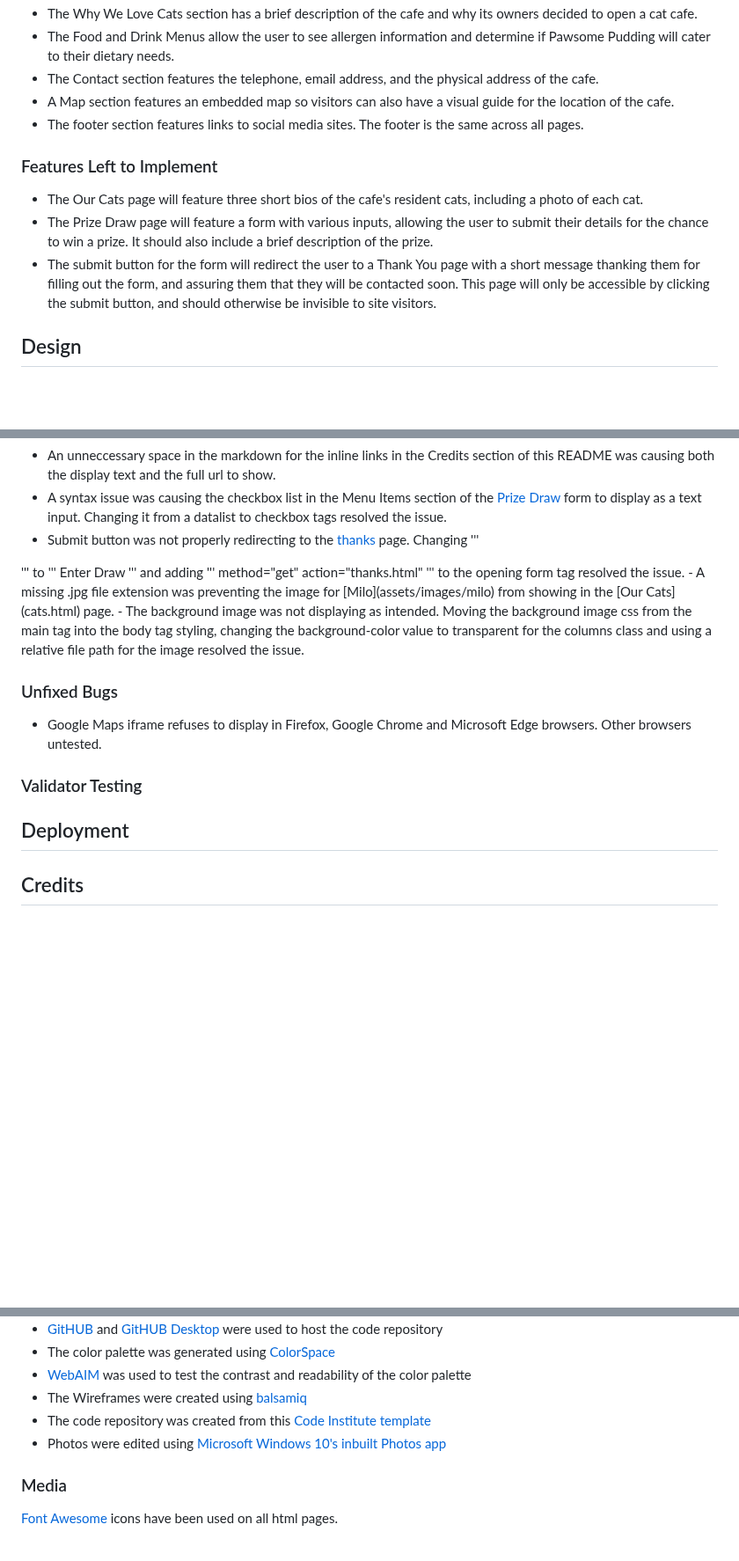
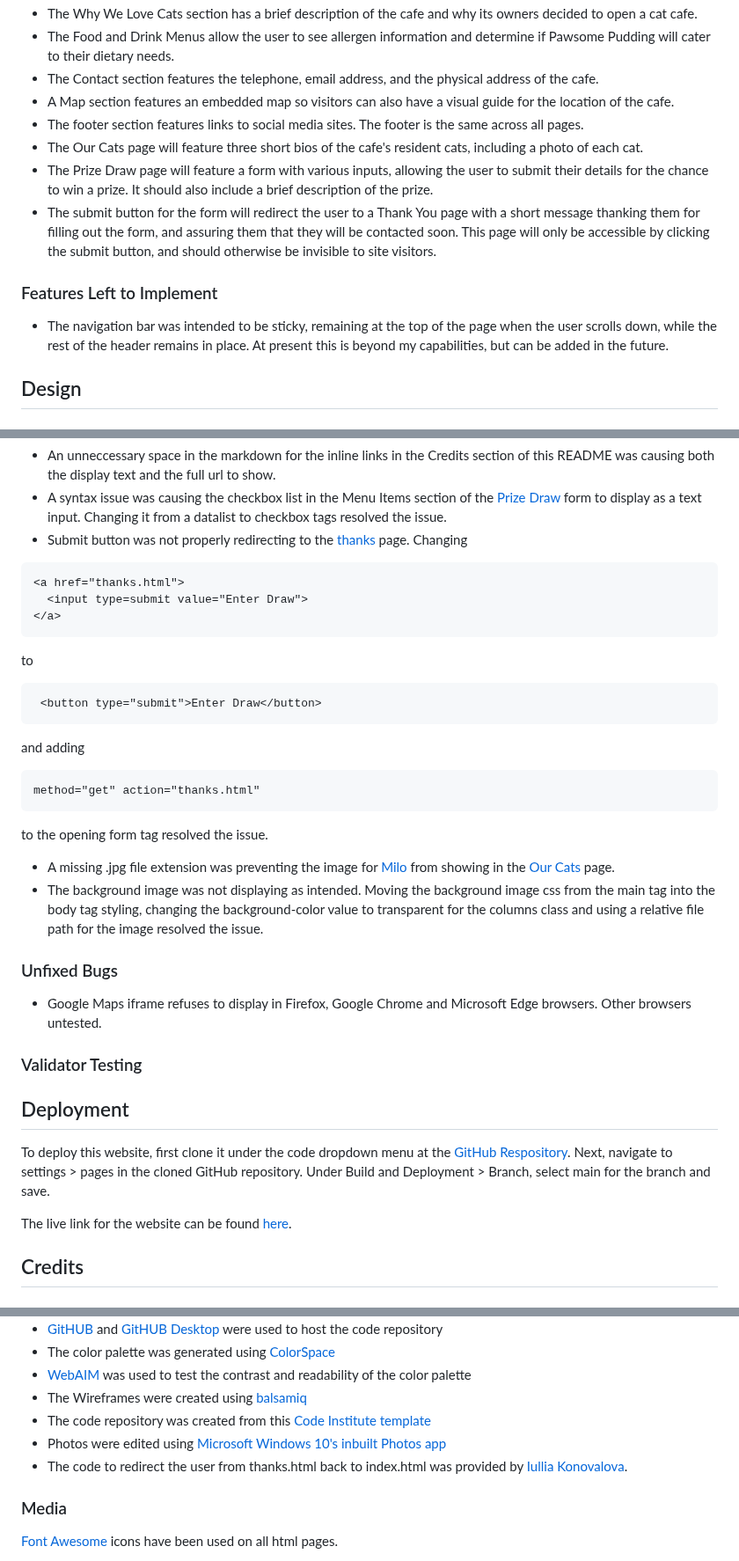
Before and after one commit to RMoran98/pawsome-pudding, a Markdown page: README.md, 3 parts joined by grey strips. Shown at 88% size. GitHub-like rendering; blank space fills up the shorter version.

Commit message:
Update Features, Bugs, Deployment and Credits sections

````diff
--- a/README.md
+++ b/README.md
@@ -11,10 +11,12 @@ Pawsome Pudding is a website for a cat cafe. Visitors to the site can view the m
 - The Contact section features the telephone, email address, and the physical address of the cafe.
 - A Map section features an embedded map so visitors can also have a visual guide for the location of the cafe.
 - The footer section features links to social media sites. The footer is the same across all pages.
-### Features Left to Implement
 - The Our Cats page will feature three short bios of the cafe's resident cats, including a photo of each cat.
 - The Prize Draw page will feature a form with various inputs, allowing the user to submit their details for the chance to win a prize. It should also include a brief description of the prize.
 - The submit button for the form will redirect the user to a Thank You page with a short message thanking them for filling out the form, and assuring them that they will be contacted soon. This page will only be accessible by clicking the submit button, and should otherwise be invisible to site visitors.
+
+### Features Left to Implement
+- The navigation bar was intended to be sticky, remaining at the top of the page when the user scrolls down, while the rest of the header remains in place. At present this is beyond my capabilities, but can be added in the future.
 
 ## Design
 ### User Stories
@@ -55,19 +57,19 @@ resolved the issue.
 - A syntax issue was causing the checkbox list in the Menu Items section of the [Prize Draw](giveaway.html) form to display as a text input. Changing it from a datalist to checkbox tags resolved the issue.
 - Submit button was not properly redirecting to the [thanks](thanks.html) page.
 Changing
-'''
+```
 <a href="thanks.html">
   <input type=submit value="Enter Draw">
 </a>
-'''
+```
 to
-'''
+```
  <button type="submit">Enter Draw</button>
-'''
+```
 and adding
-'''
+```
 method="get" action="thanks.html"
-'''
+```
 to the opening form tag resolved the issue.
 - A missing .jpg file extension was preventing the image for [Milo](assets/images/milo) from showing in the [Our Cats](cats.html) page.
 - The background image was not displaying as intended. Moving the background image css from the main tag into the body tag styling, changing the background-color value to transparent for the columns class and using a relative file path for the image resolved the issue.
@@ -78,6 +80,9 @@ to the opening form tag resolved the issue.
 ### Validator Testing
 
 ## Deployment
+To deploy this website, first clone it under the code dropdown menu at the [GitHub Respository](https://github.com/RMoran98/pawsome-pudding). Next, navigate to settings > pages in the cloned GitHub repository. Under Build and Deployment > Branch, select main for the branch and save.
+
+The live link for the website can be found [here](https://rmoran98.github.io/pawsome-pudding/).
 
 ## Credits
 ### Content
@@ -99,6 +104,7 @@ to the opening form tag resolved the issue.
 - The Wireframes were created using [balsamiq](https://balsamiq.com/)
 - The code repository was created from this [Code Institute template](https://github.com/Code-Institute-Org/ci-full-template)
 - Photos were edited using [Microsoft Windows 10's inbuilt Photos app](https://www.microsoft.com/en-gb/software-download/windows10)
+- The code to redirect the user from thanks.html back to index.html was provided by [Iullia Konovalova](https://github.com/IuliiaKonovalova).
 
 ### Media
 [Font Awesome](https://fontawesome.com/) icons have been used on all html pages.
````
